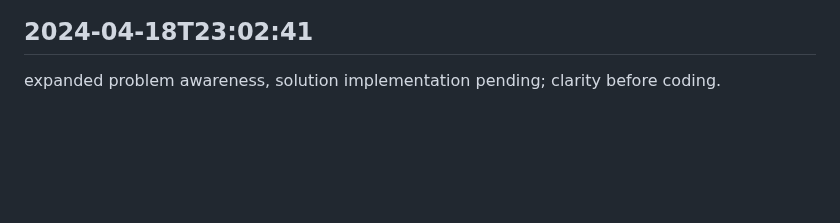
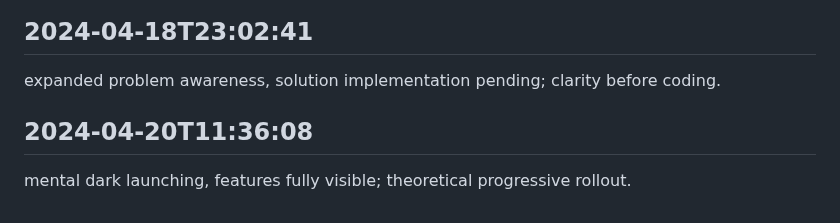
Before and after one commit to mrsandy1965/colabrate, a Markdown page: worklog.md, the part around the change. Drawn GitHub-style; blank space fills up the shorter version.

Commit message:
sorted out

```diff
--- a/worklog.md
+++ b/worklog.md
@@ -3975,3 +3975,6 @@ mental merge conflicts resolved, branches unmerged; intellectual integration.
 
 ## 2024-04-18T23:02:41
 expanded problem awareness, solution implementation pending; clarity before coding.
+
+## 2024-04-20T11:36:08
+mental dark launching, features fully visible; theoretical progressive rollout.
```
